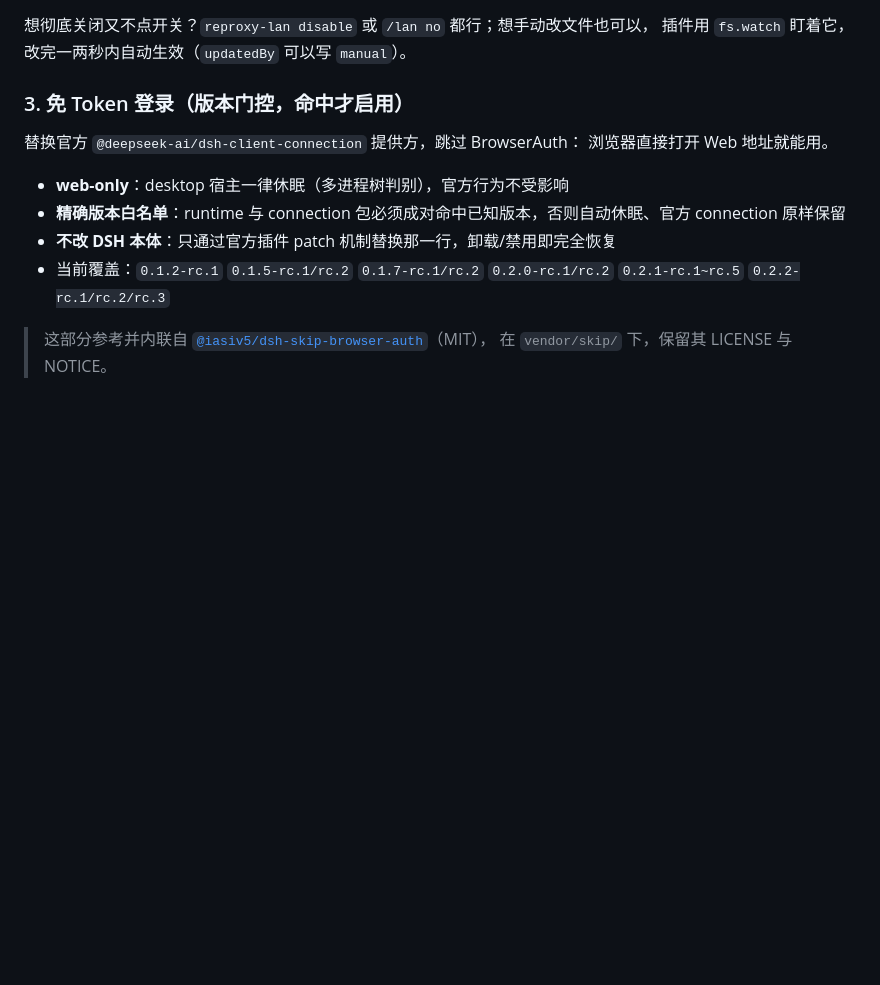
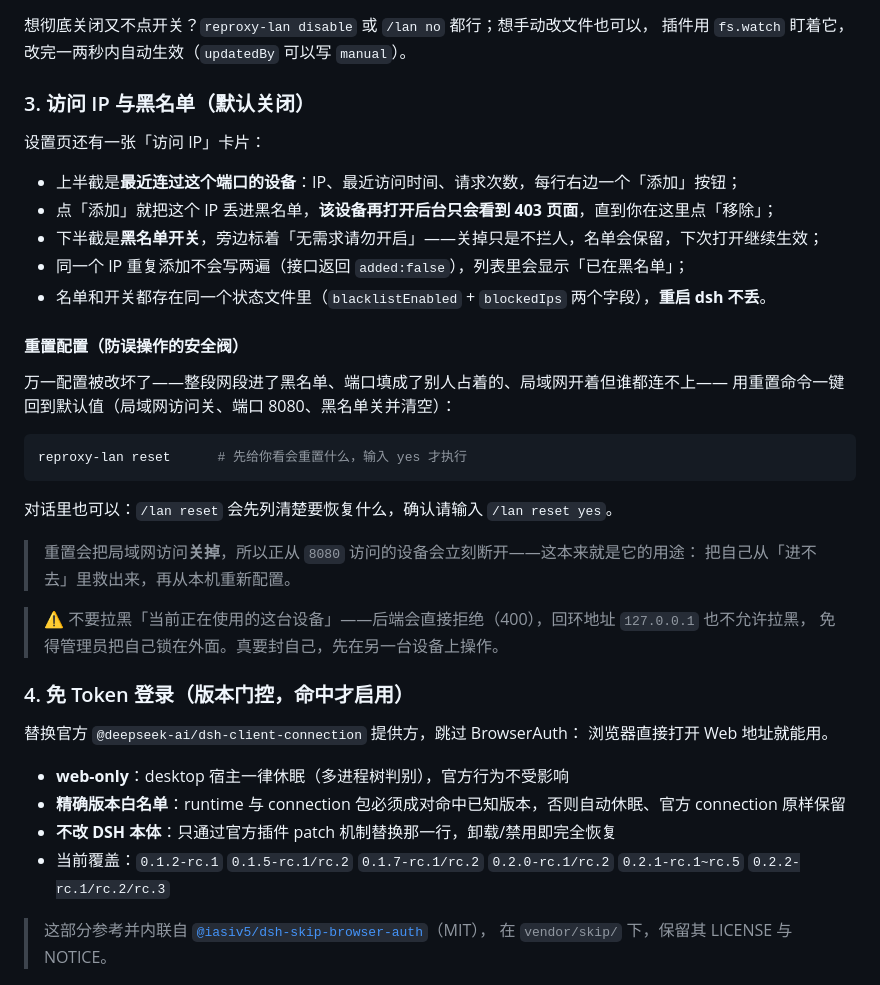
Before and after one commit to llifco/dsh-plugin-reverse-proxy, a Markdown page: README.md, the part around one of its changes. GitHub-like rendering; blank space fills up the shorter version.

````diff
--- a/README.md
+++ b/README.md
@@ -139,7 +149,34 @@ reproxy-lan --help
 想彻底关闭又不点开关？`reproxy-lan disable` 或 `/lan no` 都行；想手动改文件也可以，
 插件用 `fs.watch` 盯着它，改完一两秒内自动生效（`updatedBy` 可以写 `manual`）。
 
-### 3. 免 Token 登录（版本门控，命中才启用）
+### 3. 访问 IP 与黑名单（默认关闭）
+
+设置页还有一张「访问 IP」卡片：
+
+- 上半截是**最近连过这个端口的设备**：IP、最近访问时间、请求次数，每行右边一个「添加」按钮；
+- 点「添加」就把这个 IP 丢进黑名单，**该设备再打开后台只会看到 403 页面**，直到你在这里点「移除」；
+- 下半截是**黑名单开关**，旁边标着「无需求请勿开启」——关掉只是不拦人，名单会保留，下次打开继续生效；
+- 同一个 IP 重复添加不会写两遍（接口返回 `added:false`），列表里会显示「已在黑名单」；
+- 名单和开关都存在同一个状态文件里（`blacklistEnabled` + `blockedIps` 两个字段），**重启 dsh 不丢**。
+
+#### 重置配置（防误操作的安全阀）
+
+万一配置被改坏了——整段网段进了黑名单、端口填成了别人占着的、局域网开着但谁都连不上——
+用重置命令一键回到默认值（局域网访问关、端口 8080、黑名单关并清空）：
+
+```bash
+reproxy-lan reset      # 先给你看会重置什么，输入 yes 才执行
+```
+
+对话里也可以：`/lan reset` 会先列清楚要恢复什么，确认请输入 `/lan reset yes`。
+
+> 重置会把局域网访问**关掉**，所以正从 `8080` 访问的设备会立刻断开——这本来就是它的用途：
+> 把自己从「进不去」里救出来，再从本机重新配置。
+
+> ⚠️ 不要拉黑「当前正在使用的这台设备」——后端会直接拒绝（400），回环地址 `127.0.0.1` 也不允许拉黑，
+> 免得管理员把自己锁在外面。真要封自己，先在另一台设备上操作。
+
+### 4. 免 Token 登录（版本门控，命中才启用）
 
 替换官方 `@deepseek-ai/dsh-client-connection` 提供方，跳过 BrowserAuth：
 浏览器直接打开 Web 地址就能用。
````
Also changed, not shown: other parts of README.md (+11 -1 lines), CHANGELOG.md (+20 -0 lines), README.en.md (+30 -2 lines), assets/access-ip.jpg (added), assets/blocked-403.jpg (added), 5 other files.
